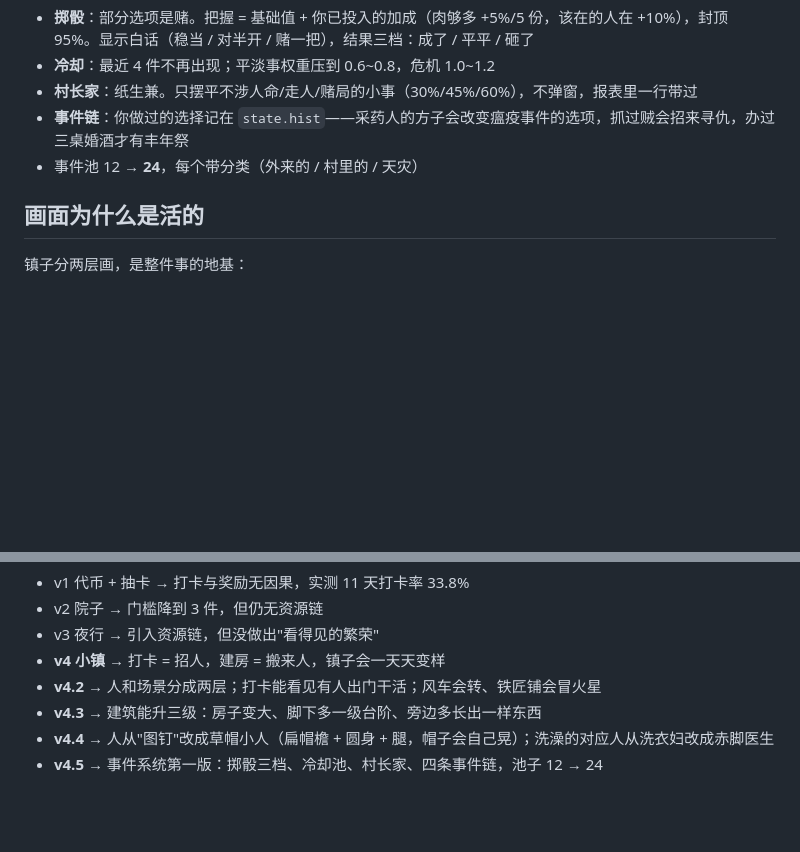
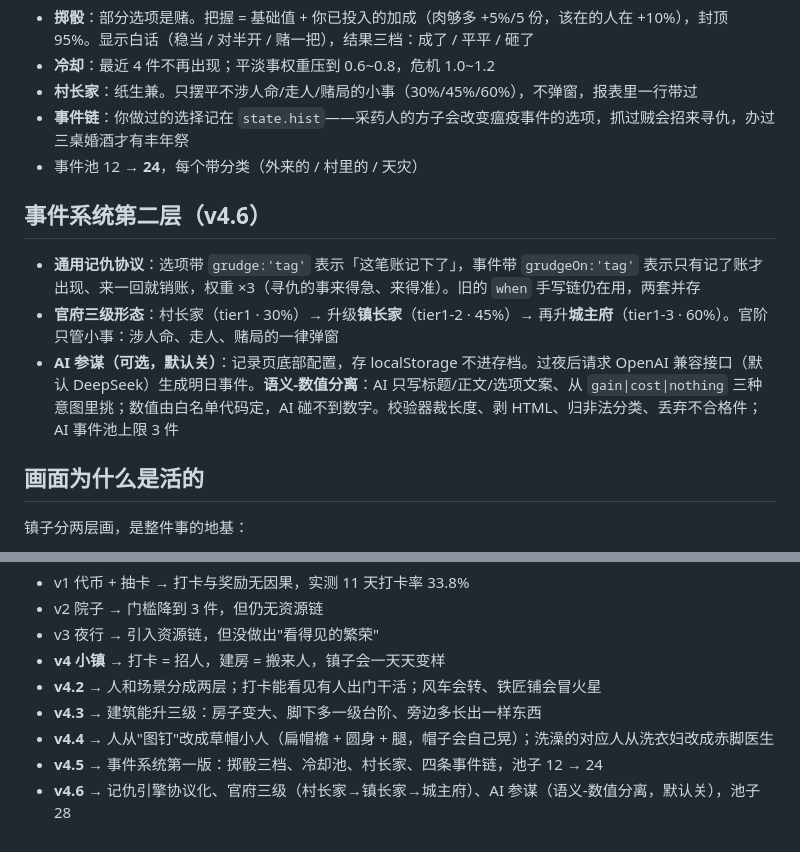
Before and after one commit to jyfworking200012/rike, a Markdown page: README.md, 2 parts joined by grey strips. GitHub-like rendering; blank space fills up the shorter version.

```diff
--- a/README.md
+++ b/README.md
@@ -82,6 +82,12 @@
 - **事件链**：你做过的选择记在 `state.hist`——采药人的方子会改变瘟疫事件的选项，抓过贼会招来寻仇，办过三桌婚酒才有丰年祭
 - 事件池 12 → **24**，每个带分类（外来的 / 村里的 / 天灾）
 
+## 事件系统第二层（v4.6）
+
+- **通用记仇协议**：选项带 `grudge:'tag'` 表示「这笔账记下了」，事件带 `grudgeOn:'tag'` 表示只有记了账才出现、来一回就销账，权重 ×3（寻仇的事来得急、来得准）。旧的 `when` 手写链仍在用，两套并存
+- **官府三级形态**：村长家（tier1 · 30%）→ 升级**镇长家**（tier1-2 · 45%）→ 再升**城主府**（tier1-3 · 60%）。官阶只管小事：涉人命、走人、赌局的一律弹窗
+- **AI 参谋（可选，默认关）**：记录页底部配置，存 localStorage 不进存档。过夜后请求 OpenAI 兼容接口（默认 DeepSeek）生成明日事件。**语义-数值分离**：AI 只写标题/正文/选项文案、从 `gain|cost|nothing` 三种意图里挑；数值由白名单代码定，AI 碰不到数字。校验器裁长度、剥 HTML、归非法分类、丢弃不合格件；AI 事件池上限 3 件
+
 ## 画面为什么是活的
 
 镇子分两层画，是整件事的地基：
@@ -140,3 +146,4 @@
 - **v4.3** → 建筑能升三级：房子变大、脚下多一级台阶、旁边多长出一样东西
 - **v4.4** → 人从"图钉"改成草帽小人（扁帽檐 + 圆身 + 腿，帽子会自己晃）；洗澡的对应人从洗衣妇改成赤脚医生
 - **v4.5** → 事件系统第一版：掷骰三档、冷却池、村长家、四条事件链，池子 12 → 24
+- **v4.6** → 记仇引擎协议化、官府三级（村长家→镇长家→城主府）、AI 参谋（语义-数值分离，默认关），池子 28
```
